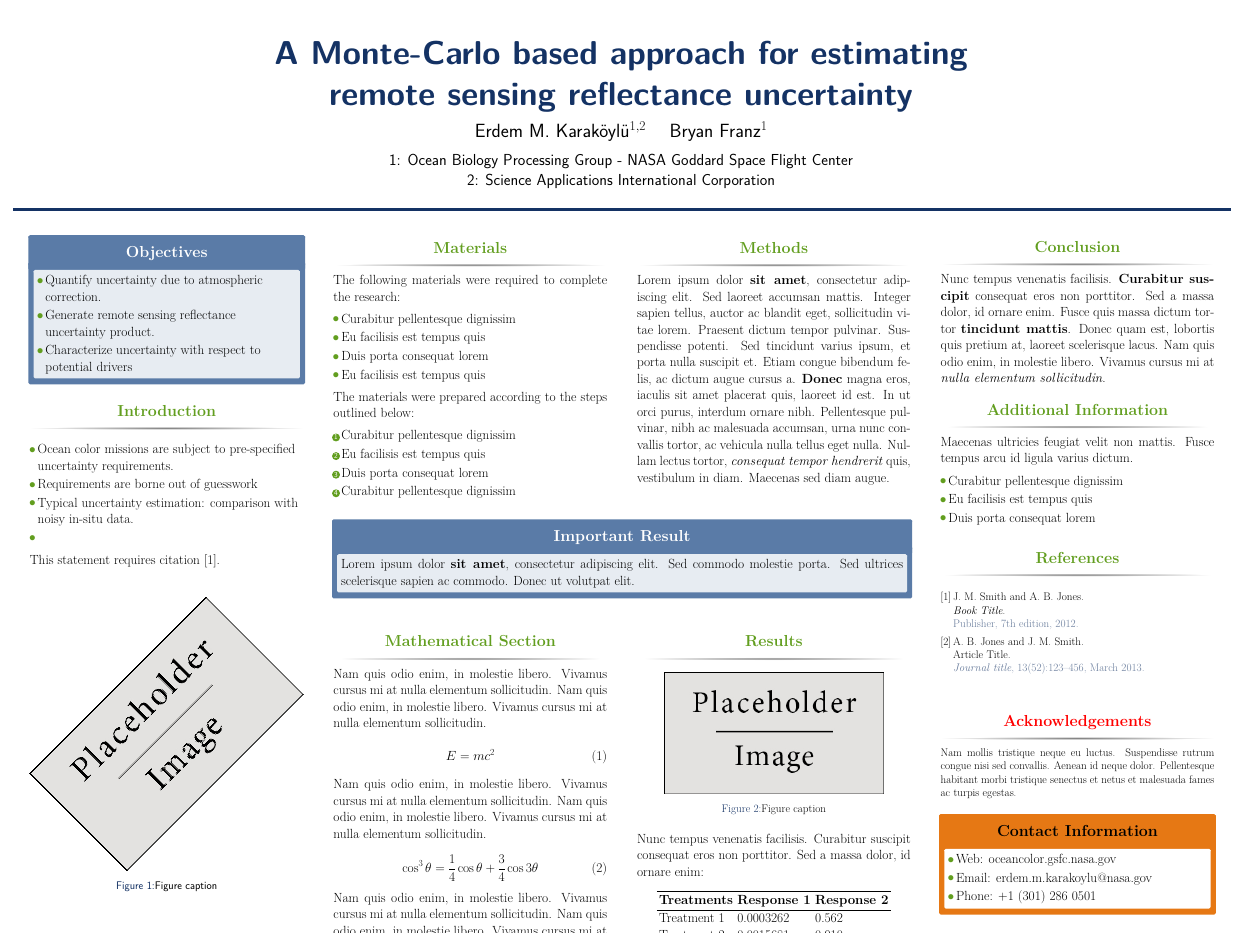
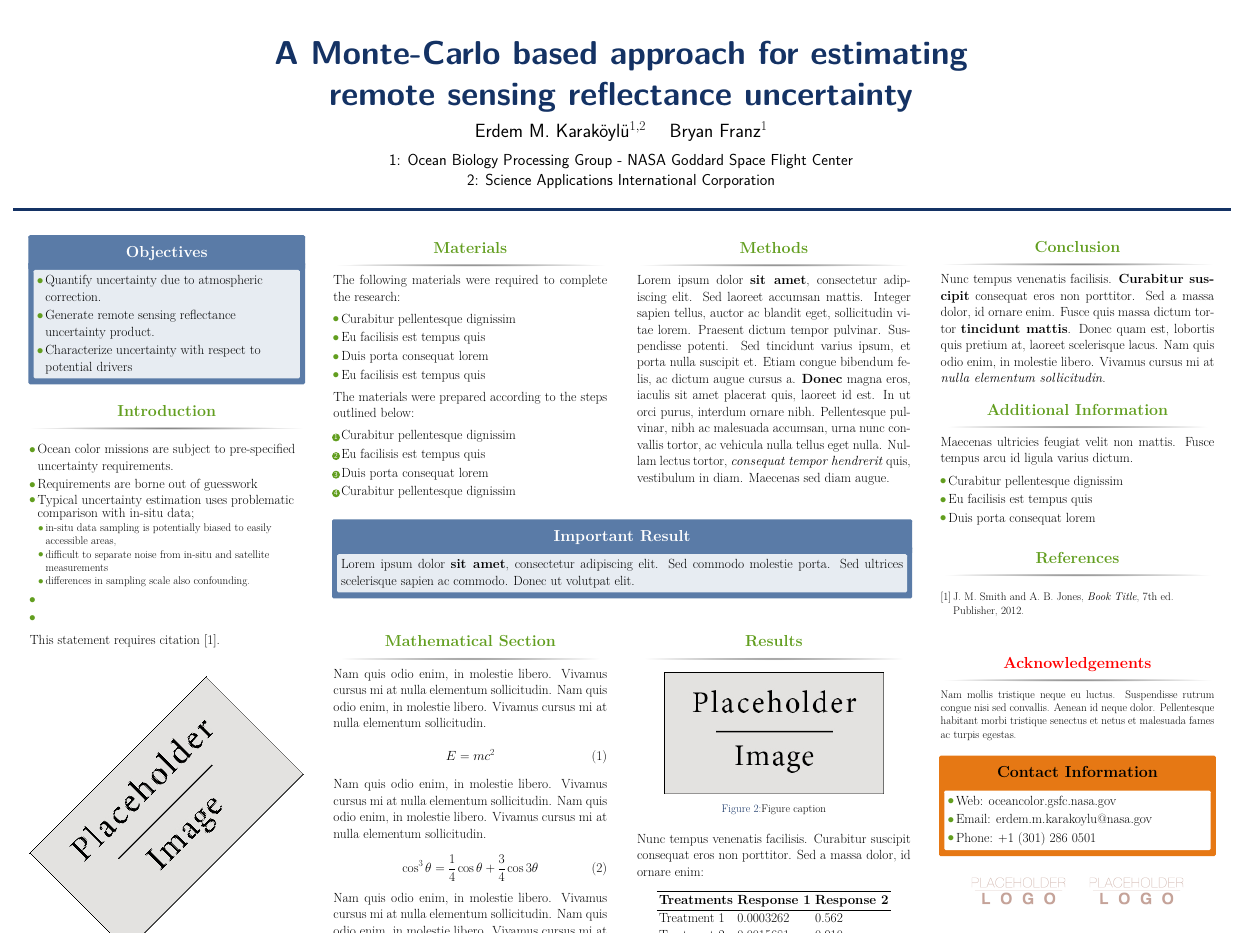
Before and after one commit to grayWolfDC/Poster, a LaTeX poster (main.tex): the whole page. Compiled offline with pdfLaTeX.

```diff
--- a/main.tex
+++ b/main.tex
@@ -111,7 +111,13 @@
 \begin{itemize}
 \item Ocean color missions are subject to pre-specified uncertainty requirements.
 \item Requirements are borne out of guesswork
-\item Typical uncertainty estimation: comparison with noisy in-situ data.
+\item Typical uncertainty estimation uses problematic comparison with in-situ data;
+	\begin{itemize}
+	\item in-situ data sampling is potentially biased to easily accessible areas,
+	\item difficult to separate noise from in-situ and satellite measurements
+	\item differences in sampling scale also confounding.
+\end{itemize}
+\item
 \item
 \end{itemize}
 
```
Also changed, not shown: main.pdf, main.tex (7 more changed lines), 6 other files.
